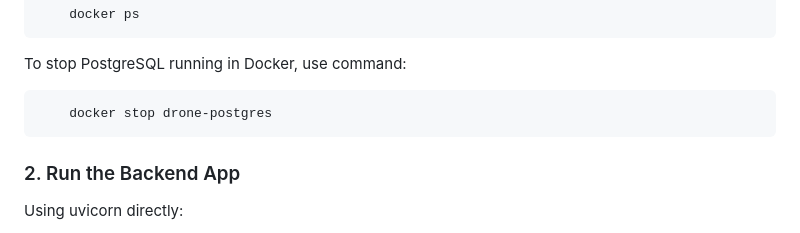
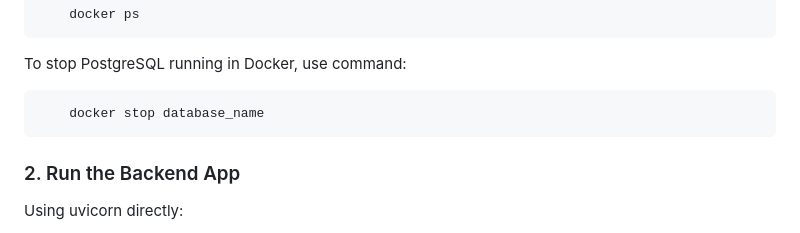
Before and after one commit to MariiaZhytnikova/Airguardian, a Markdown page: README.md, the part around the change. Rendered like a GitHub page.

````diff
--- a/README.md
+++ b/README.md
@@ -110,7 +110,7 @@ Verify that it's running:
 
 To stop PostgreSQL running in Docker, use command:
 ```bash
-	docker stop drone-postgres
+	docker stop database_name
 ```
 
 ### 2. Run the Backend App
````
